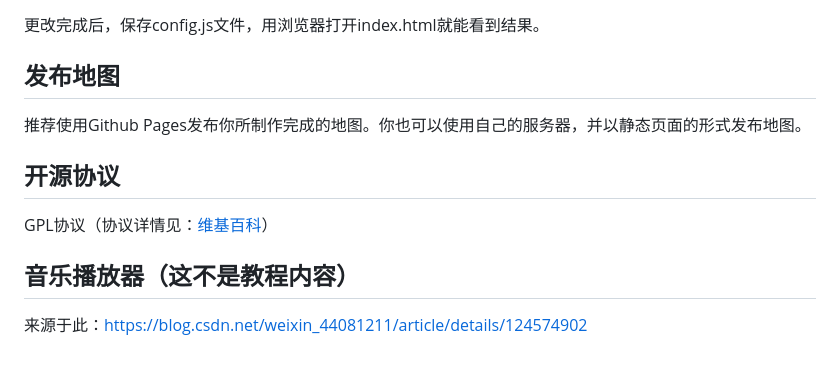
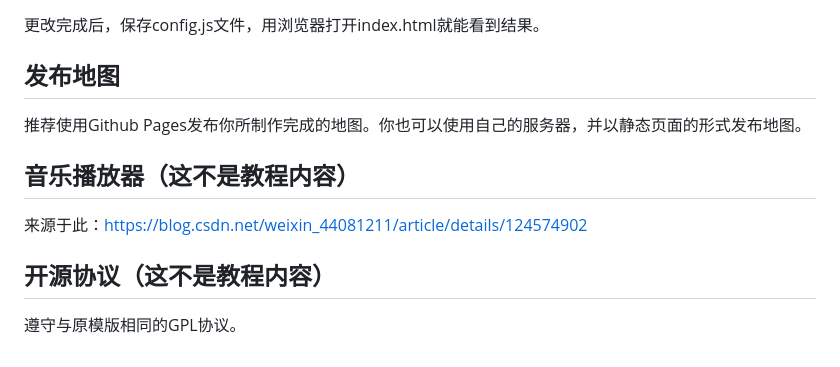
Before and after one commit to Hab1nA/Hab1nA.github.io, a Markdown page: README.md, the part around the change. GitHub-like rendering.

```diff
--- a/README.md
+++ b/README.md
@@ -335,10 +335,10 @@ var ABOUT = {
 
 推荐使用Github Pages发布你所制作完成的地图。你也可以使用自己的服务器，并以静态页面的形式发布地图。
 
-## 开源协议
-
-GPL协议（协议详情见：[维基百科](https://en.wikipedia.org/wiki/GNU_General_Public_License)）
-
 ## 音乐播放器（这不是教程内容）
 
 来源于此：https://blog.csdn.net/weixin_44081211/article/details/124574902
+
+## 开源协议（这不是教程内容）
+
+遵守与原模版相同的GPL协议。
```
